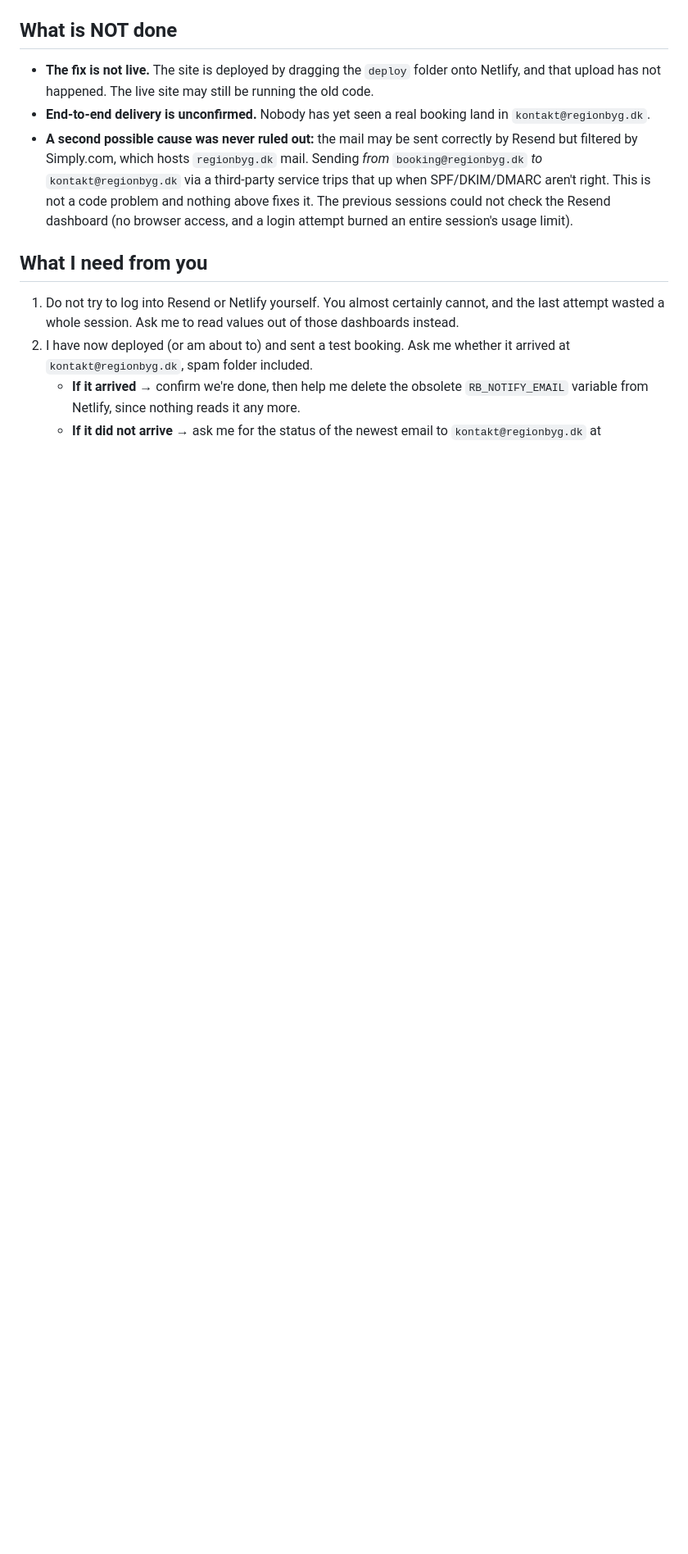
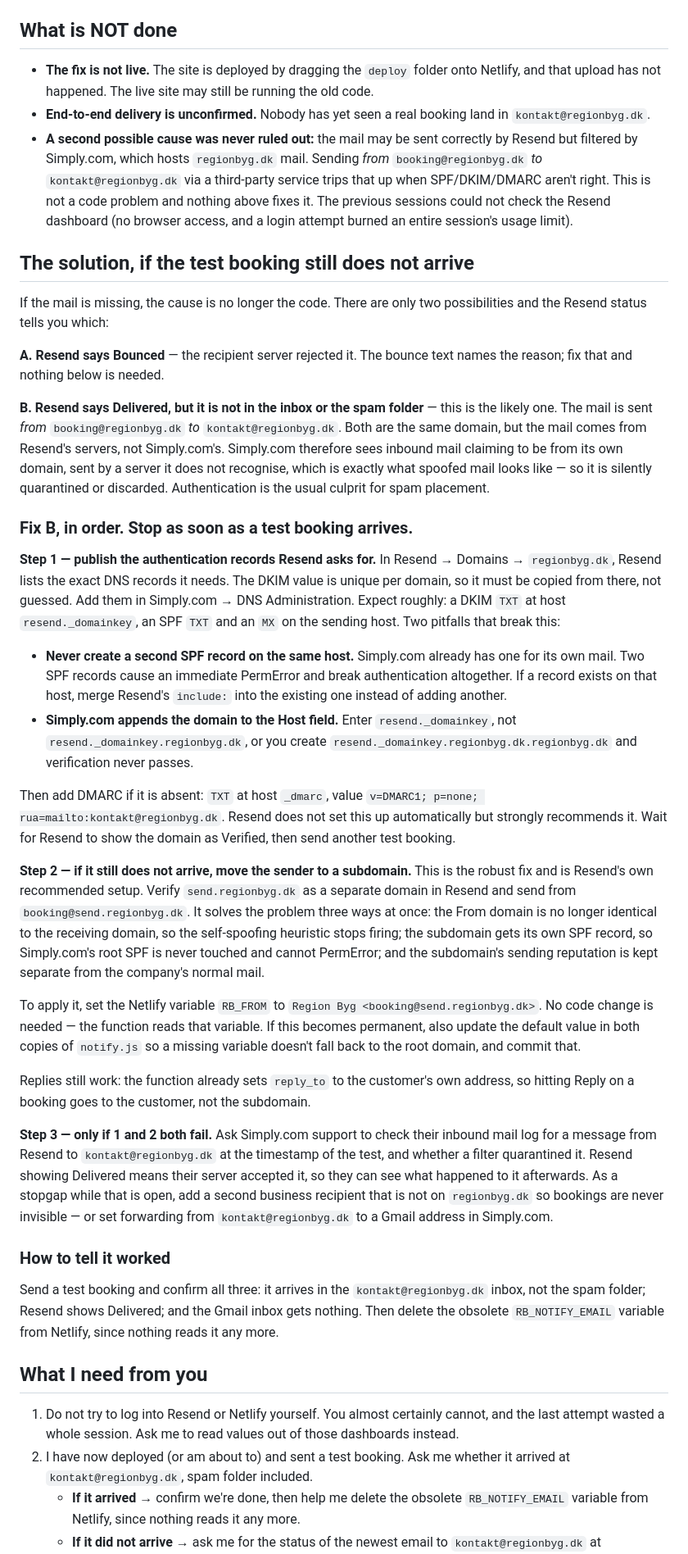
Before and after one commit to Hamodi2kOfficial/regionbyg, a Markdown page: NEW-SESSION-PROMPT.md, the part around one of its changes. Shown at 82% size. Drawn GitHub-style; blank space fills up the shorter version.

Commit message:
Add the delivery fix to the handoff notes
The notes said how to diagnose a missing booking email but not how to solve
it, so a new session would have to work the DNS side out from scratch.

Document the actual fix for the remaining cause: publish Resend's DKIM/SPF
records in Simply.com's DNS without creating a second SPF record, add DMARC,
and if the mail is still filtered, move the sender to send.regionbyg.dk via
RB_FROM so the From domain stops matching the recipient's own domain. Also
note the two Simply.com pitfalls that silently break verification.

Co-Authored-By: Claude Opus 5 <noreply@anthropic.com>
Claude-Session: https://claude.ai/code/session_01UZnTB7c9me6D4yt51q3Tr1

```diff
--- a/NEW-SESSION-PROMPT.md
+++ b/NEW-SESSION-PROMPT.md
@@ -80,6 +80,77 @@ rejected attachment, company address refused outright, and Resend fully down.
   not check the Resend dashboard (no browser access, and a login attempt
   burned an entire session's usage limit).
 
+## The solution, if the test booking still does not arrive
+
+If the mail is missing, the cause is no longer the code. There are only two
+possibilities and the Resend status tells you which:
+
+**A. Resend says Bounced** — the recipient server rejected it. The bounce text
+names the reason; fix that and nothing below is needed.
+
+**B. Resend says Delivered, but it is not in the inbox or the spam folder** —
+this is the likely one. The mail is sent *from* `booking@regionbyg.dk` *to*
+`kontakt@regionbyg.dk`. Both are the same domain, but the mail comes from
+Resend's servers, not Simply.com's. Simply.com therefore sees inbound mail
+claiming to be from its own domain, sent by a server it does not recognise,
+which is exactly what spoofed mail looks like — so it is silently quarantined
+or discarded. Authentication is the usual culprit for spam placement.
+
+### Fix B, in order. Stop as soon as a test booking arrives.
+
+**Step 1 — publish the authentication records Resend asks for.**
+In Resend → Domains → `regionbyg.dk`, Resend lists the exact DNS records it
+needs. The DKIM value is unique per domain, so it must be copied from there,
+not guessed. Add them in Simply.com → DNS Administration. Expect roughly:
+a DKIM `TXT` at host `resend._domainkey`, an SPF `TXT` and an `MX` on the
+sending host. Two pitfalls that break this:
+
+- **Never create a second SPF record on the same host.** Simply.com already has
+  one for its own mail. Two SPF records cause an immediate PermError and break
+  authentication altogether. If a record exists on that host, merge Resend's
+  `include:` into the existing one instead of adding another.
+- **Simply.com appends the domain to the Host field.** Enter `resend._domainkey`,
+  not `resend._domainkey.regionbyg.dk`, or you create
+  `resend._domainkey.regionbyg.dk.regionbyg.dk` and verification never passes.
+
+Then add DMARC if it is absent: `TXT` at host `_dmarc`, value
+`v=DMARC1; p=none; rua=mailto:kontakt@regionbyg.dk`. Resend does not set this
+up automatically but strongly recommends it. Wait for Resend to show the domain
+as Verified, then send another test booking.
+
+**Step 2 — if it still does not arrive, move the sender to a subdomain.**
+This is the robust fix and is Resend's own recommended setup. Verify
+`send.regionbyg.dk` as a separate domain in Resend and send from
+`booking@send.regionbyg.dk`. It solves the problem three ways at once: the From
+domain is no longer identical to the receiving domain, so the self-spoofing
+heuristic stops firing; the subdomain gets its own SPF record, so Simply.com's
+root SPF is never touched and cannot PermError; and the subdomain's sending
+reputation is kept separate from the company's normal mail.
+
+To apply it, set the Netlify variable `RB_FROM` to
+`Region Byg <booking@send.regionbyg.dk>`. No code change is needed — the
+function reads that variable. If this becomes permanent, also update the
+default value in both copies of `notify.js` so a missing variable doesn't fall
+back to the root domain, and commit that.
+
+Replies still work: the function already sets `reply_to` to the customer's own
+address, so hitting Reply on a booking goes to the customer, not the subdomain.
+
+**Step 3 — only if 1 and 2 both fail.** Ask Simply.com support to check their
+inbound mail log for a message from Resend to `kontakt@regionbyg.dk` at the
+timestamp of the test, and whether a filter quarantined it. Resend showing
+Delivered means their server accepted it, so they can see what happened to it
+afterwards. As a stopgap while that is open, add a second business recipient
+that is not on `regionbyg.dk` so bookings are never invisible — or set
+forwarding from `kontakt@regionbyg.dk` to a Gmail address in Simply.com.
+
+### How to tell it worked
+
+Send a test booking and confirm all three: it arrives in the
+`kontakt@regionbyg.dk` inbox, not the spam folder; Resend shows Delivered; and
+the Gmail inbox gets nothing. Then delete the obsolete `RB_NOTIFY_EMAIL`
+variable from Netlify, since nothing reads it any more.
+
 ## What I need from you
 
 1. Do not try to log into Resend or Netlify yourself. You almost certainly
```
Also changed, not shown: other parts of NEW-SESSION-PROMPT.md (+8 -9 lines).
